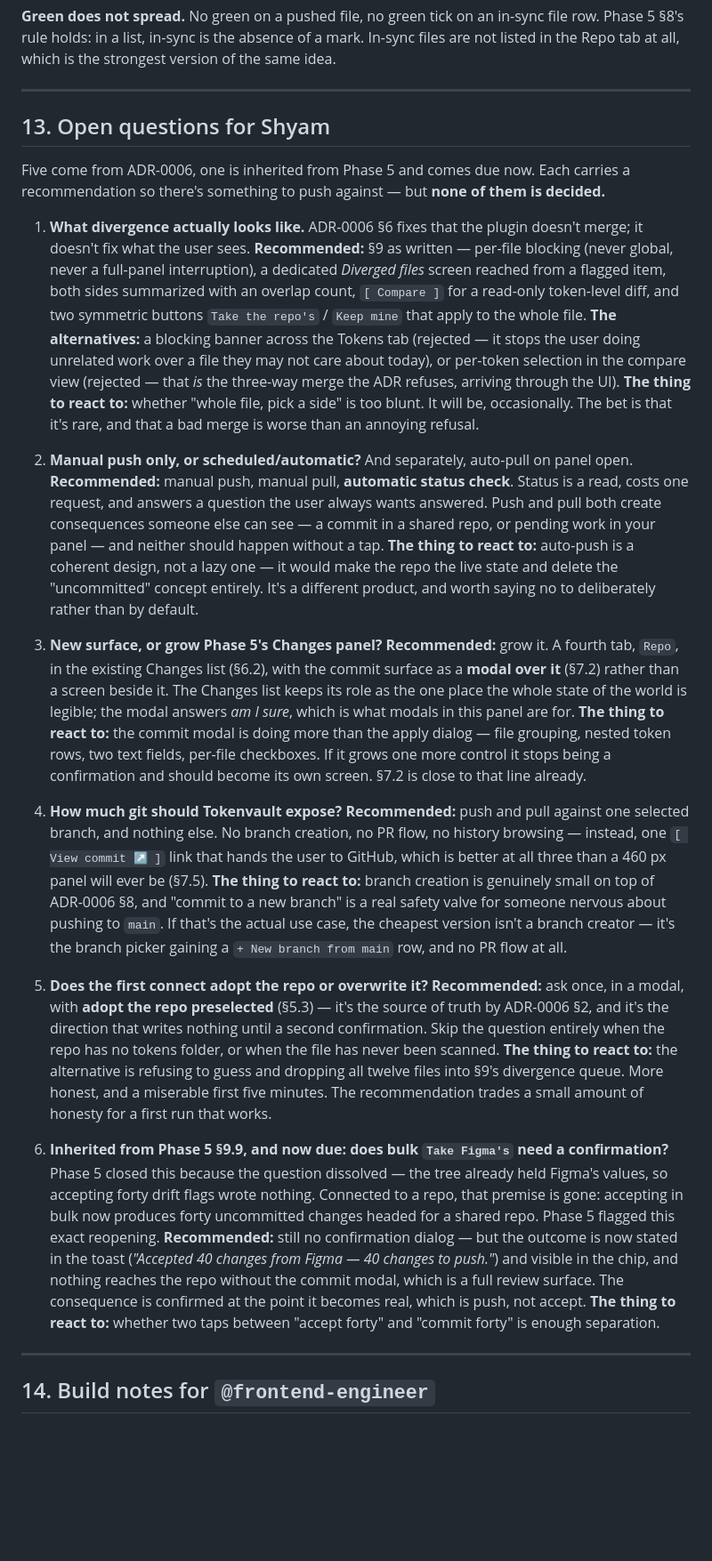
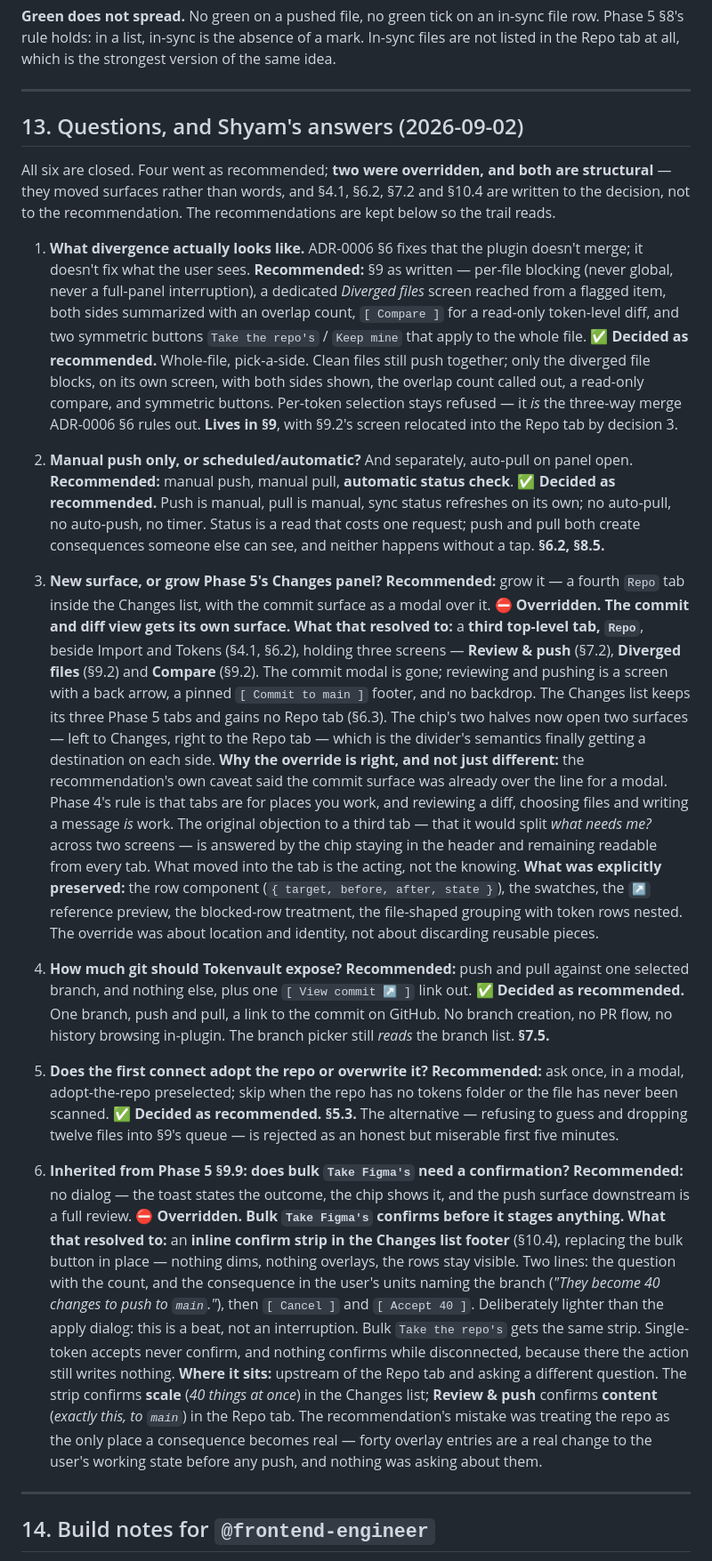
Before and after one commit to thebluesman/tokenvault, a Markdown page: docs/ux/git-sync.md, the part around one of its changes. Shown at 89% size. Drawn GitHub-style; blank space fills up the shorter version.

Commit message:
docs: close out §13 open questions in Phase 6 UX doc
Rewrites the open-questions section as decided/resolved, pointing each
of the six answers at the section that now owns it. Trailing edit from
the same Phase 6 decisions round, missed by the prior commit series.

Co-Authored-By: Claude Sonnet 5 <noreply@anthropic.com>
Claude-Session: https://claude.ai/code/session_01NuBspZQokfKDsC6AJpiaC6

```diff
--- a/docs/ux/git-sync.md
+++ b/docs/ux/git-sync.md
@@ -720,34 +720,38 @@ Two additions that are not colours:
 
 ---
 
-## 13. Open questions for Shyam
+## 13. Questions, and Shyam's answers (2026-09-02)
 
-Five come from ADR-0006, one is inherited from Phase 5 and comes due now. Each carries a recommendation so there's something to push against — but **none of them is decided.**
+All six are closed. Four went as recommended; **two were overridden, and both are structural** — they moved surfaces rather than words, and §4.1, §6.2, §7.2 and §10.4 are written to the decision, not to the recommendation. The recommendations are kept below so the trail reads.
 
 1. **What divergence actually looks like.** ADR-0006 §6 fixes that the plugin doesn't merge; it doesn't fix what the user sees.
    **Recommended:** §9 as written — per-file blocking (never global, never a full-panel interruption), a dedicated *Diverged files* screen reached from a flagged item, both sides summarized with an overlap count, `[ Compare ]` for a read-only token-level diff, and two symmetric buttons `Take the repo's` / `Keep mine` that apply to the whole file.
-   **The alternatives:** a blocking banner across the Tokens tab (rejected — it stops the user doing unrelated work over a file they may not care about today), or per-token selection in the compare view (rejected — that *is* the three-way merge the ADR refuses, arriving through the UI).
-   **The thing to react to:** whether "whole file, pick a side" is too blunt. It will be, occasionally. The bet is that it's rare, and that a bad merge is worse than an annoying refusal.
+   **✅ Decided as recommended.** Whole-file, pick-a-side. Clean files still push together; only the diverged file blocks, on its own screen, with both sides shown, the overlap count called out, a read-only compare, and symmetric buttons. Per-token selection stays refused — it *is* the three-way merge ADR-0006 §6 rules out. **Lives in §9**, with §9.2's screen relocated into the Repo tab by decision 3.
 
 2. **Manual push only, or scheduled/automatic?** And separately, auto-pull on panel open.
-   **Recommended:** manual push, manual pull, **automatic status check**. Status is a read, costs one request, and answers a question the user always wants answered. Push and pull both create consequences someone else can see — a commit in a shared repo, or pending work in your panel — and neither should happen without a tap.
-   **The thing to react to:** auto-push is a coherent design, not a lazy one — it would make the repo the live state and delete the "uncommitted" concept entirely. It's a different product, and worth saying no to deliberately rather than by default.
+   **Recommended:** manual push, manual pull, **automatic status check**.
+   **✅ Decided as recommended.** Push is manual, pull is manual, sync status refreshes on its own; no auto-pull, no auto-push, no timer. Status is a read that costs one request; push and pull both create consequences someone else can see, and neither happens without a tap. **§6.2, §8.5.**
 
 3. **New surface, or grow Phase 5's Changes panel?**
-   **Recommended:** grow it. A fourth tab, `Repo`, in the existing Changes list (§6.2), with the commit surface as a **modal over it** (§7.2) rather than a screen beside it. The Changes list keeps its role as the one place the whole state of the world is legible; the modal answers *am I sure*, which is what modals in this panel are for.
-   **The thing to react to:** the commit modal is doing more than the apply dialog — file grouping, nested token rows, two text fields, per-file checkboxes. If it grows one more control it stops being a confirmation and should become its own screen. §7.2 is close to that line already.
+   **Recommended:** grow it — a fourth `Repo` tab inside the Changes list, with the commit surface as a modal over it.
+   **⛔ Overridden. The commit and diff view gets its own surface.**
+   **What that resolved to:** a **third top-level tab, `Repo`**, beside Import and Tokens (§4.1, §6.2), holding three screens — **Review & push** (§7.2), **Diverged files** (§9.2) and **Compare** (§9.2). The commit modal is gone; reviewing and pushing is a screen with a back arrow, a pinned `[ Commit to main ]` footer, and no backdrop. The Changes list keeps its three Phase 5 tabs and gains no Repo tab (§6.3). The chip's two halves now open two surfaces — left to Changes, right to the Repo tab — which is the divider's semantics finally getting a destination on each side.
+   **Why the override is right, and not just different:** the recommendation's own caveat said the commit surface was already over the line for a modal. Phase 4's rule is that tabs are for places you work, and reviewing a diff, choosing files and writing a message *is* work. The original objection to a third tab — that it would split *what needs me?* across two screens — is answered by the chip staying in the header and remaining readable from every tab. What moved into the tab is the acting, not the knowing.
+   **What was explicitly preserved:** the row component (`{ target, before, after, state }`), the swatches, the `↗` reference preview, the blocked-row treatment, the file-shaped grouping with token rows nested. The override was about location and identity, not about discarding reusable pieces.
 
 4. **How much git should Tokenvault expose?**
-   **Recommended:** push and pull against one selected branch, and nothing else. No branch creation, no PR flow, no history browsing — instead, one `[ View commit ↗ ]` link that hands the user to GitHub, which is better at all three than a 460 px panel will ever be (§7.5).
-   **The thing to react to:** branch creation is genuinely small on top of ADR-0006 §8, and "commit to a new branch" is a real safety valve for someone nervous about pushing to `main`. If that's the actual use case, the cheapest version isn't a branch creator — it's the branch picker gaining a `+ New branch from main` row, and no PR flow at all.
+   **Recommended:** push and pull against one selected branch, and nothing else, plus one `[ View commit ↗ ]` link out.
+   **✅ Decided as recommended.** One branch, push and pull, a link to the commit on GitHub. No branch creation, no PR flow, no history browsing in-plugin. The branch picker still *reads* the branch list. **§7.5.**
 
 5. **Does the first connect adopt the repo or overwrite it?**
-   **Recommended:** ask once, in a modal, with **adopt the repo preselected** (§5.3) — it's the source of truth by ADR-0006 §2, and it's the direction that writes nothing until a second confirmation. Skip the question entirely when the repo has no tokens folder, or when the file has never been scanned.
-   **The thing to react to:** the alternative is refusing to guess and dropping all twelve files into §9's divergence queue. More honest, and a miserable first five minutes. The recommendation trades a small amount of honesty for a first run that works.
+   **Recommended:** ask once, in a modal, adopt-the-repo preselected; skip when the repo has no tokens folder or the file has never been scanned.
+   **✅ Decided as recommended.** **§5.3.** The alternative — refusing to guess and dropping twelve files into §9's queue — is rejected as an honest but miserable first five minutes.
 
-6. **Inherited from Phase 5 §9.9, and now due: does bulk `Take Figma's` need a confirmation?** Phase 5 closed this because the question dissolved — the tree already held Figma's values, so accepting forty drift flags wrote nothing. Connected to a repo, that premise is gone: accepting in bulk now produces forty uncommitted changes headed for a shared repo. Phase 5 flagged this exact reopening.
-   **Recommended:** still no confirmation dialog — but the outcome is now stated in the toast (*"Accepted 40 changes from Figma — 40 changes to push."*) and visible in the chip, and nothing reaches the repo without the commit modal, which is a full review surface. The consequence is confirmed at the point it becomes real, which is push, not accept.
-   **The thing to react to:** whether two taps between "accept forty" and "commit forty" is enough separation.
+6. **Inherited from Phase 5 §9.9: does bulk `Take Figma's` need a confirmation?**
+   **Recommended:** no dialog — the toast states the outcome, the chip shows it, and the push surface downstream is a full review.
+   **⛔ Overridden. Bulk `Take Figma's` confirms before it stages anything.**
+   **What that resolved to:** an **inline confirm strip in the Changes list footer** (§10.4), replacing the bulk button in place — nothing dims, nothing overlays, the rows stay visible. Two lines: the question with the count, and the consequence in the user's units naming the branch (*"They become 40 changes to push to `main`."*), then `[ Cancel ]` and `[ Accept 40 ]`. Deliberately lighter than the apply dialog: this is a beat, not an interruption. Bulk `Take the repo's` gets the same strip. Single-token accepts never confirm, and nothing confirms while disconnected, because there the action still writes nothing.
+   **Where it sits:** upstream of the Repo tab and asking a different question. The strip confirms **scale** (*40 things at once*) in the Changes list; **Review & push** confirms **content** (*exactly this, to `main`*) in the Repo tab. The recommendation's mistake was treating the repo as the only place a consequence becomes real — forty overlay entries are a real change to the user's working state before any push, and nothing was asking about them.
 
 ---
 
```
Also changed, not shown: other parts of docs/ux/git-sync.md (+8 -5 lines).
